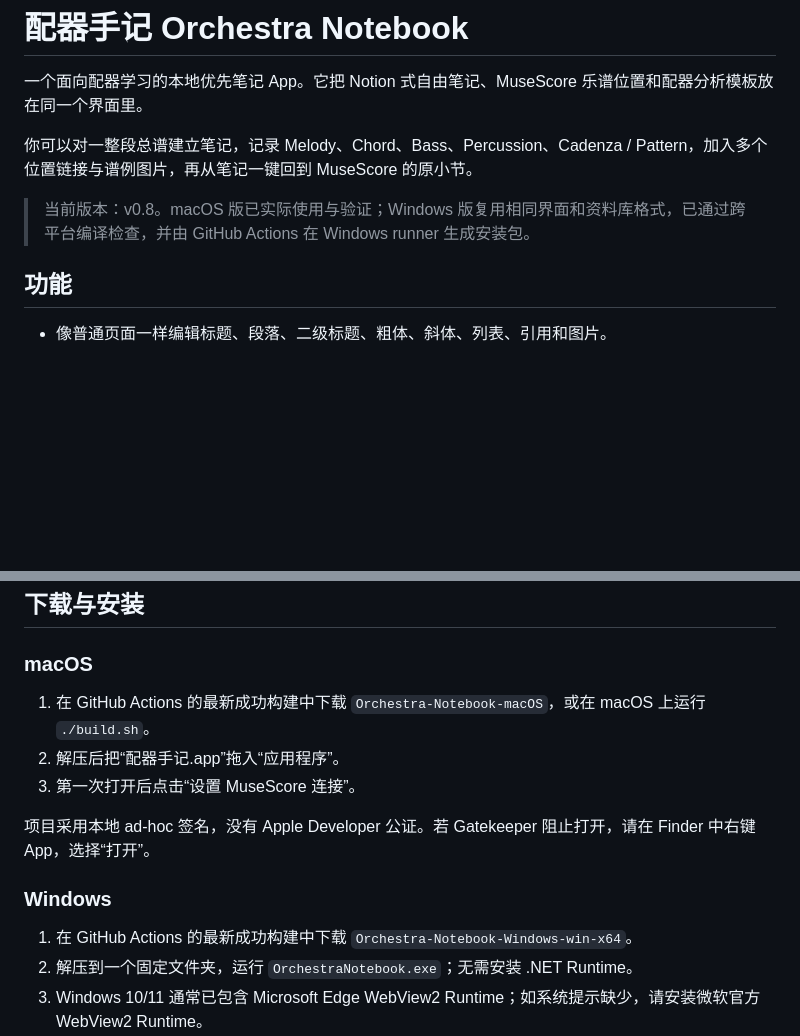
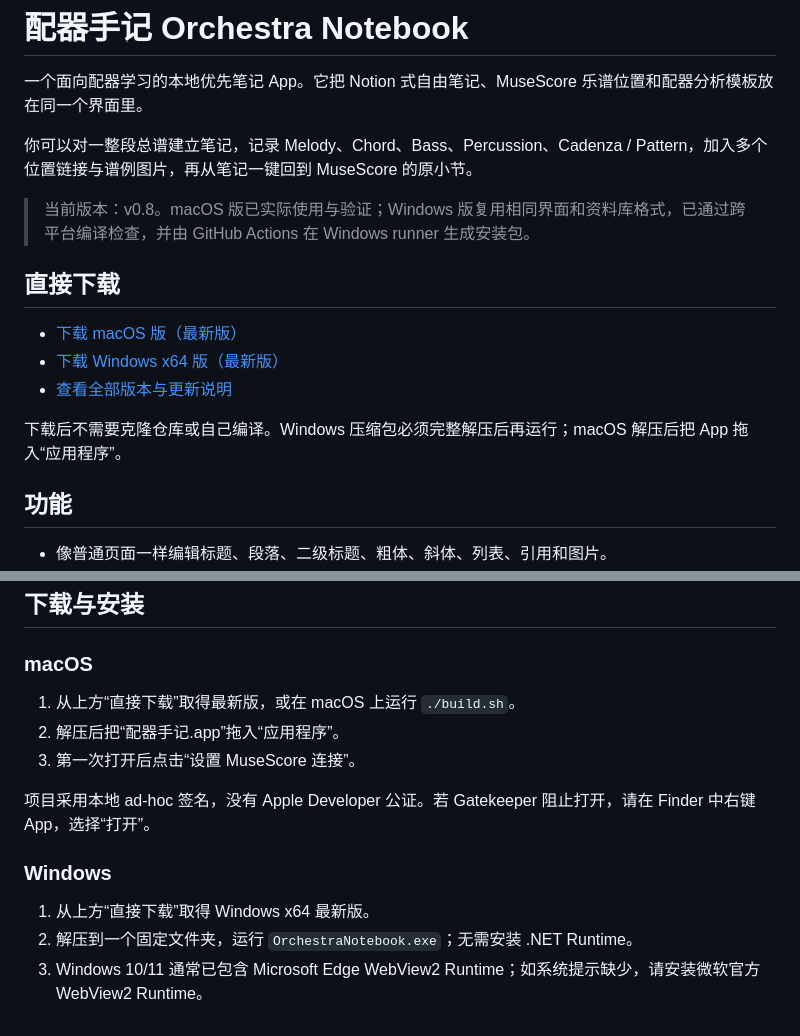
Before and after one commit to JonathanWry/orchestra-notebook, a Markdown page: README.md, 2 parts joined by grey strips. GitHub-like rendering; blank space fills up the shorter version.

Commit message:
Add direct release downloads

```diff
--- a/README.md
+++ b/README.md
@@ -5,6 +5,14 @@
 你可以对一整段总谱建立笔记，记录 Melody、Chord、Bass、Percussion、Cadenza / Pattern，加入多个位置链接与谱例图片，再从笔记一键回到 MuseScore 的原小节。
 
 > 当前版本：v0.8。macOS 版已实际使用与验证；Windows 版复用相同界面和资料库格式，已通过跨平台编译检查，并由 GitHub Actions 在 Windows runner 生成安装包。
+
+## 直接下载
+
+- [下载 macOS 版（最新版）](https://github.com/JonathanWry/orchestra-notebook/releases/latest/download/Orchestra-Notebook-macOS.zip)
+- [下载 Windows x64 版（最新版）](https://github.com/JonathanWry/orchestra-notebook/releases/latest/download/Orchestra-Notebook-Windows-win-x64.zip)
+- [查看全部版本与更新说明](https://github.com/JonathanWry/orchestra-notebook/releases)
+
+下载后不需要克隆仓库或自己编译。Windows 压缩包必须完整解压后再运行；macOS 解压后把 App 拖入“应用程序”。
 
 ## 功能
 
@@ -33,7 +41,7 @@ macOS 与 Windows 使用同一种 JSON 数据格式。由于笔记中的乐谱
 
 ### macOS
 
-1. 在 GitHub Actions 的最新成功构建中下载 `Orchestra-Notebook-macOS`，或在 macOS 上运行 `./build.sh`。
+1. 从上方“直接下载”取得最新版，或在 macOS 上运行 `./build.sh`。
 2. 解压后把“配器手记.app”拖入“应用程序”。
 3. 第一次打开后点击“设置 MuseScore 连接”。
 
@@ -41,7 +49,7 @@ macOS 与 Windows 使用同一种 JSON 数据格式。由于笔记中的乐谱
 
 ### Windows
 
-1. 在 GitHub Actions 的最新成功构建中下载 `Orchestra-Notebook-Windows-win-x64`。
+1. 从上方“直接下载”取得 Windows x64 最新版。
 2. 解压到一个固定文件夹，运行 `OrchestraNotebook.exe`；无需安装 .NET Runtime。
 3. Windows 10/11 通常已包含 Microsoft Edge WebView2 Runtime；如系统提示缺少，请安装微软官方 WebView2 Runtime。
 4. 在 App 中点击“设置 MuseScore 连接”，重启 MuseScore Studio 后启用插件。
```
Also changed, not shown: docs/releases/v0.8.zh-CN.md (added, +28 -0 lines).
